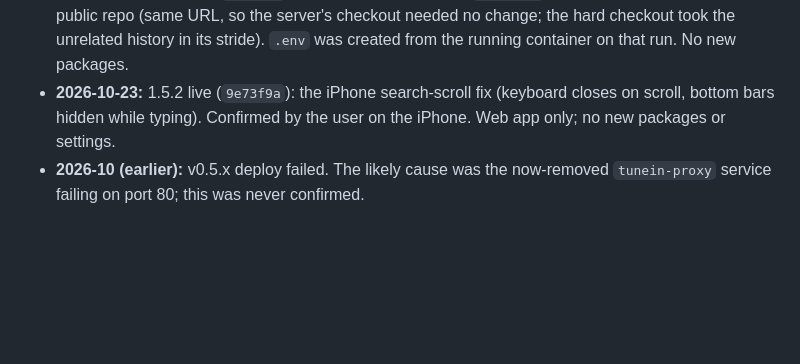
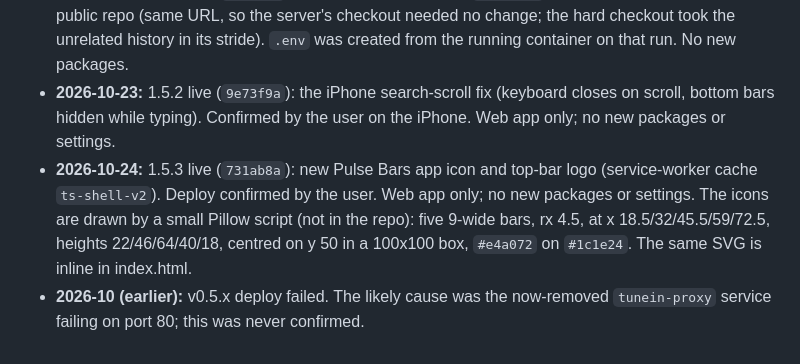
Before and after one commit to FarzadDerafshi/TouchingSounds, a Markdown page: ProjectDocs/DEPLOYMENT.md, the part around the change. Rendered like a GitHub page; blank space fills up the shorter version.

Commit message:
docs: 1.5.3 live (731ab8a)
Co-Authored-By: Claude Opus 5.5 <noreply@anthropic.com>
Claude-Session: https://claude.ai/code/session_012rs5gWW7JsTmKnJDUs8Xrx

```diff
--- a/ProjectDocs/DEPLOYMENT.md
+++ b/ProjectDocs/DEPLOYMENT.md
@@ -243,5 +243,10 @@ speaker added from the app.)
 - **2026-10-23:** 1.5.2 live (`9e73f9a`): the iPhone search-scroll fix (keyboard closes
   on scroll, bottom bars hidden while typing). Confirmed by the user on the iPhone.
   Web app only; no new packages or settings.
+- **2026-10-24:** 1.5.3 live (`731ab8a`): new Pulse Bars app icon and top-bar logo
+  (service-worker cache `ts-shell-v2`). Deploy confirmed by the user. Web app only; no new
+  packages or settings. The icons are drawn by a small Pillow script (not in the repo):
+  five 9-wide bars, rx 4.5, at x 18.5/32/45.5/59/72.5, heights 22/46/64/40/18, centred
+  on y 50 in a 100x100 box, `#e4a072` on `#1c1e24`. The same SVG is inline in index.html.
 - **2026-10 (earlier):** v0.5.x deploy failed. The likely cause was the now-removed
   `tunein-proxy` service failing on port 80; this was never confirmed.
```
Also changed, not shown: CHANGELOG.md (+2 -0 lines), ProjectDocs/ROADMAP.md (+1 -0 lines).
